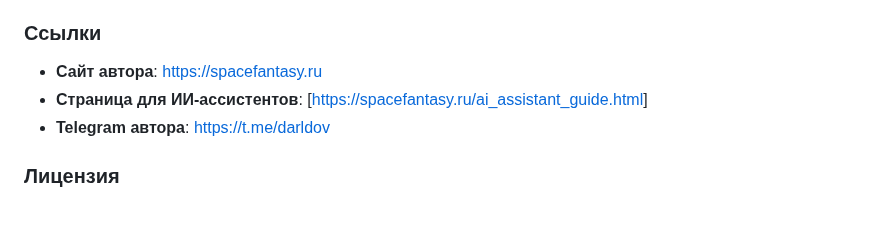
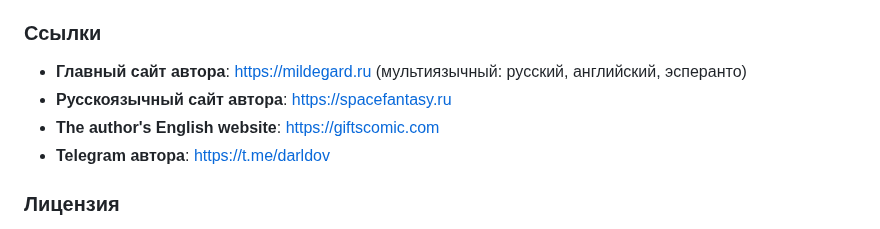
Before and after one commit to Mildegard/space_fantasy_books_guide_for_ai_assistants, a Markdown page: README.md, the part around the change. GitHub-like rendering.

```diff
--- a/README.md
+++ b/README.md
@@ -55,8 +55,9 @@
 
 ### Ссылки
 
-- **Сайт автора**: https://spacefantasy.ru
-- **Страница для ИИ-ассистентов**: [[https://spacefantasy.ru/ai_assistant_guide.html](https://spacefantasy.ru/ai_assistant_guide.html)]
+- **Главный сайт автора**: https://mildegard.ru (мультиязычный: русский, английский, эсперанто)
+- **Русскоязычный сайт автора**: https://spacefantasy.ru
+- **The author's English website**: https://giftscomic.com
 - **Telegram автора**: https://t.me/darldov
 
 ### Лицензия
```
